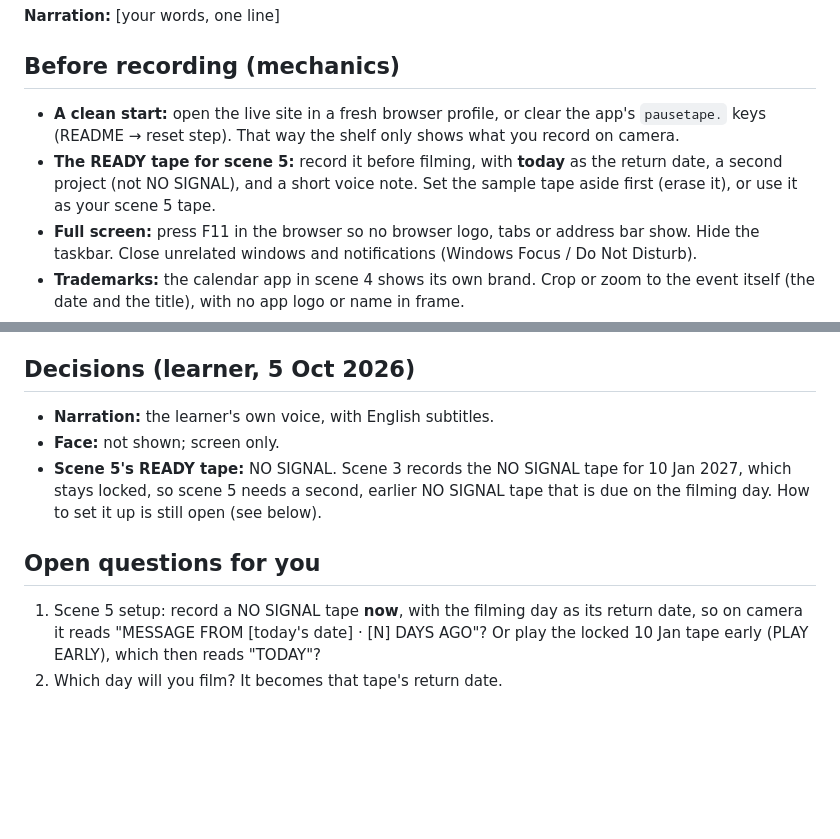
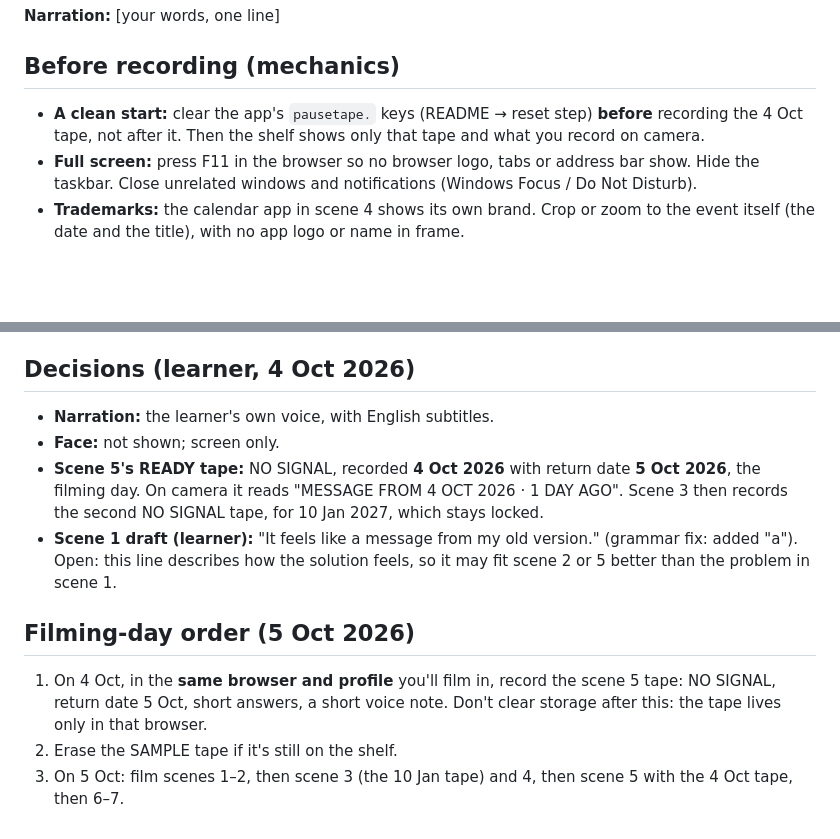
Before and after one commit to FairoLegends/pause-tape, a Markdown page: devpost/video-outline.md, 2 parts joined by grey strips. Rendered like a GitHub page; blank space fills up the shorter version.

Commit message:
Video outline: scene 5 tape recorded 4 Oct for 5 Oct filming; scene 1 draft; filming-day order

```diff
--- a/devpost/video-outline.md
+++ b/devpost/video-outline.md
@@ -100,8 +100,7 @@ The other three criteria are scored on what the video shows, so each scene below
 
 ## Before recording (mechanics)
 
-- **A clean start:** open the live site in a fresh browser profile, or clear the app's `pausetape.` keys (README → reset step). That way the shelf only shows what you record on camera.
-- **The READY tape for scene 5:** record it before filming, with **today** as the return date, a second project (not NO SIGNAL), and a short voice note. Set the sample tape aside first (erase it), or use it as your scene 5 tape.
+- **A clean start:** clear the app's `pausetape.` keys (README → reset step) **before** recording the 4 Oct tape, not after it. Then the shelf shows only that tape and what you record on camera.
 - **Full screen:** press F11 in the browser so no browser logo, tabs or address bar show. Hide the taskbar. Close unrelated windows and notifications (Windows Focus / Do Not Disturb).
 - **Trademarks:** the calendar app in scene 4 shows its own brand. Crop or zoom to the event itself (the date and the title), with no app logo or name in frame.
 - **No personal data in frame:** no email address, your full name, file paths with your user name, or other tabs.
@@ -111,13 +110,15 @@ The other three criteria are scored on what the video shows, so each scene below
 - **Captions:** add English subtitles. Judges often watch without sound, and they help if your accent worries you.
 - **Length check:** export, then watch the whole video once with a timer. It must end before 3:00.
 
-## Decisions (learner, 5 Oct 2026)
+## Decisions (learner, 4 Oct 2026)
 
 - **Narration:** the learner's own voice, with English subtitles.
 - **Face:** not shown; screen only.
-- **Scene 5's READY tape:** NO SIGNAL. Scene 3 records the NO SIGNAL tape for 10 Jan 2027, which stays locked, so scene 5 needs a second, earlier NO SIGNAL tape that is due on the filming day. How to set it up is still open (see below).
+- **Scene 5's READY tape:** NO SIGNAL, recorded **4 Oct 2026** with return date **5 Oct 2026**, the filming day. On camera it reads "MESSAGE FROM 4 OCT 2026 · 1 DAY AGO". Scene 3 then records the second NO SIGNAL tape, for 10 Jan 2027, which stays locked.
+- **Scene 1 draft (learner):** "It feels like a message from my old version." (grammar fix: added "a"). Open: this line describes how the solution feels, so it may fit scene 2 or 5 better than the problem in scene 1.
 
-## Open questions for you
+## Filming-day order (5 Oct 2026)
 
-1. Scene 5 setup: record a NO SIGNAL tape **now**, with the filming day as its return date, so on camera it reads "MESSAGE FROM [today's date] · [N] DAYS AGO"? Or play the locked 10 Jan tape early (PLAY EARLY), which then reads "TODAY"?
-2. Which day will you film? It becomes that tape's return date.
+1. On 4 Oct, in the **same browser and profile** you'll film in, record the scene 5 tape: NO SIGNAL, return date 5 Oct, short answers, a short voice note. Don't clear storage after this: the tape lives only in that browser.
+2. Erase the SAMPLE tape if it's still on the shelf.
+3. On 5 Oct: film scenes 1–2, then scene 3 (the 10 Jan tape) and 4, then scene 5 with the 4 Oct tape, then 6–7.
```
